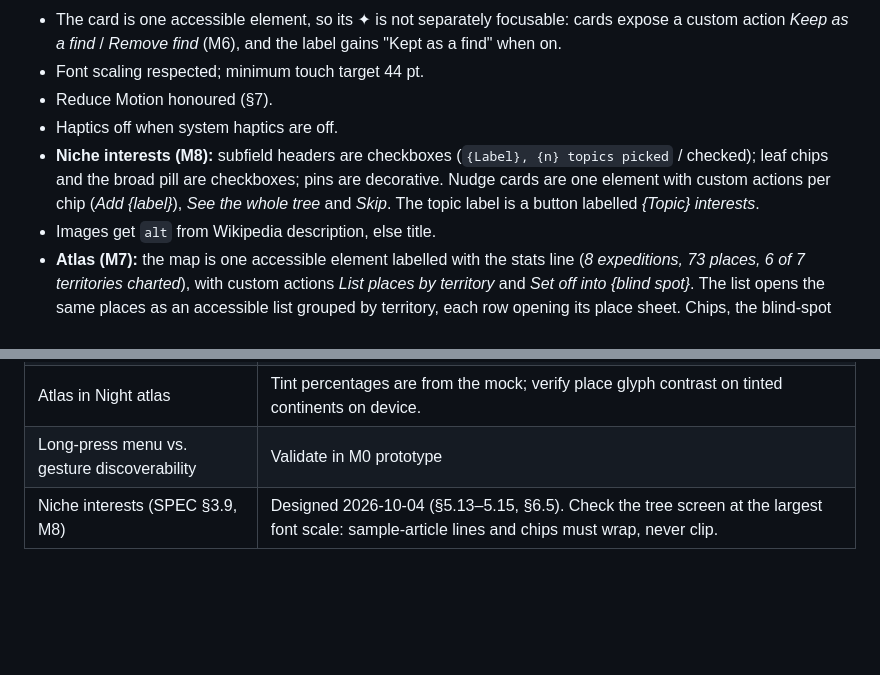
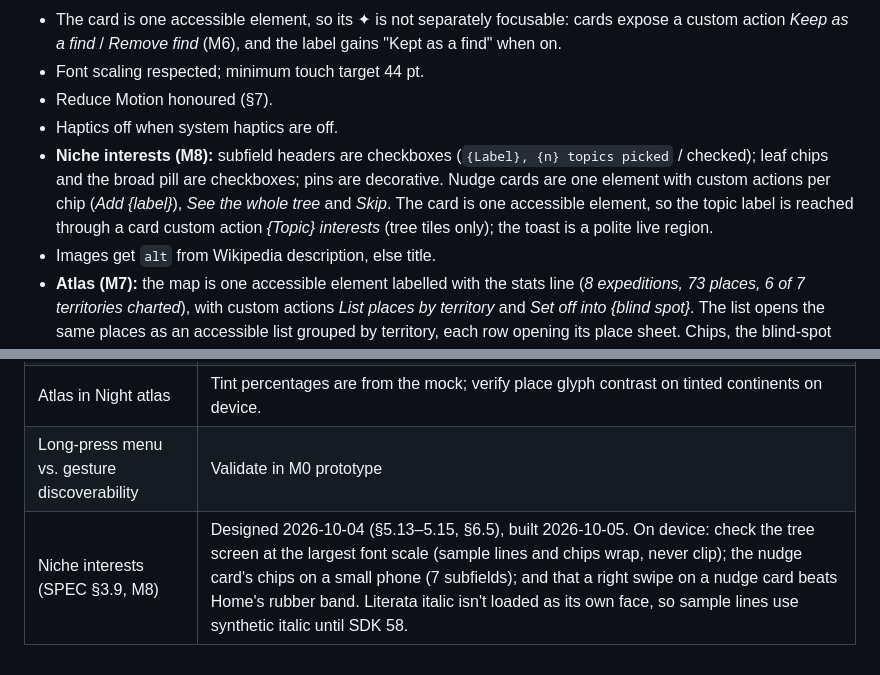
Before and after one commit to prathamudeshmukh/wikiweb, a Markdown page: DESIGN.md, 2 parts joined by grey strips. Rendered like a GitHub page; blank space fills up the shorter version.

Commit message:
docs: record what M8 built and what still needs a device check
Co-Authored-By: Claude Opus 5.5 <noreply@anthropic.com>

```diff
--- a/DESIGN.md
+++ b/DESIGN.md
@@ -453,7 +453,7 @@ Curious, warm, short. Second person. Cartographic verbs (set off, cross, chart,
 - Font scaling respected; minimum touch target 44 pt.
 - Reduce Motion honoured (§7).
 - Haptics off when system haptics are off.
-- **Niche interests (M8):** subfield headers are checkboxes (`{Label}, {n} topics picked` / checked); leaf chips and the broad pill are checkboxes; pins are decorative. Nudge cards are one element with custom actions per chip (*Add {label}*), *See the whole tree* and *Skip*. The topic label is a button labelled *{Topic} interests*.
+- **Niche interests (M8):** subfield headers are checkboxes (`{Label}, {n} topics picked` / checked); leaf chips and the broad pill are checkboxes; pins are decorative. Nudge cards are one element with custom actions per chip (*Add {label}*), *See the whole tree* and *Skip*. The card is one accessible element, so the topic label is reached through a card custom action *{Topic} interests* (tree tiles only); the toast is a polite live region.
 - Images get `alt` from Wikipedia description, else title.
 - **Atlas (M7):** the map is one accessible element labelled with the stats line (*8 expeditions, 73 places, 6 of 7 territories charted*), with custom actions *List places by territory* and *Set off into {blind spot}*. The list opens the same places as an accessible list grouped by territory, each row opening its place sheet. Chips, the blind-spot bar and both sheets are ordinary buttons. Zoom and route tracing are visual only; the list covers what they show.
 
@@ -469,4 +469,4 @@ Curious, warm, short. Second person. Cartographic verbs (set off, cross, chart,
 | Atlas density | Continent radius caps at 46. Check a heavy profile (~200 places in one territory) for overlap before M7 ships; fall back to count badges at world zoom. |
 | Atlas in Night atlas | Tint percentages are from the mock; verify place glyph contrast on tinted continents on device. |
 | Long-press menu vs. gesture discoverability | Validate in M0 prototype |
-| Niche interests (SPEC §3.9, M8) | Designed 2026-10-04 (§5.13–5.15, §6.5). Check the tree screen at the largest font scale: sample-article lines and chips must wrap, never clip. |
+| Niche interests (SPEC §3.9, M8) | Designed 2026-10-04 (§5.13–5.15, §6.5), built 2026-10-05. On device: check the tree screen at the largest font scale (sample lines and chips wrap, never clip); the nudge card's chips on a small phone (7 subfields); and that a right swipe on a nudge card beats Home's rubber band. Literata italic isn't loaded as its own face, so sample lines use synthetic italic until SDK 58. |
```
Also changed, not shown: SPEC.md (+3 -3 lines).
